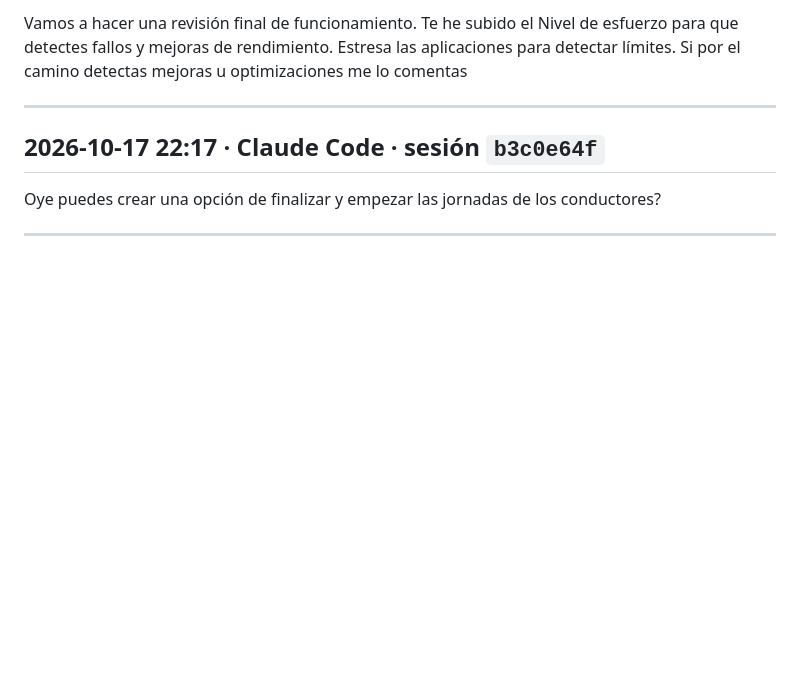
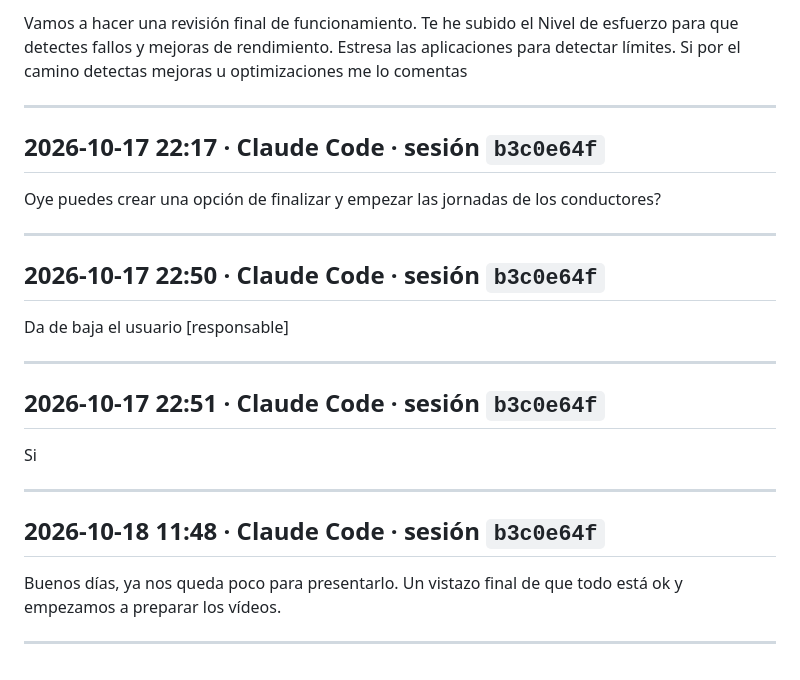
Before and after one commit to osalgado50/TransferdeLuxe, a Markdown page: docs/prompts/PROMPTS.md, the part around the change. Drawn GitHub-style; blank space fills up the shorter version.

Commit message:
Registro de prompts al día
Co-Authored-By: Claude Opus 5.5 <noreply@anthropic.com>

```diff
--- a/docs/prompts/PROMPTS.md
+++ b/docs/prompts/PROMPTS.md
@@ -1601,3 +1601,21 @@ Nivel de esfuerzo para que detectes fallos y mejoras de rendimiento. Estresa las
 Oye puedes crear una opción de finalizar y empezar las jornadas de los conductores?
 
 ---
+
+## 2026-10-17 22:50 · Claude Code · sesión `b3c0e64f`
+
+Da de baja el usuario [responsable]
+
+---
+
+## 2026-10-17 22:51 · Claude Code · sesión `b3c0e64f`
+
+Si
+
+---
+
+## 2026-10-18 11:48 · Claude Code · sesión `b3c0e64f`
+
+Buenos días, ya nos queda poco para presentarlo. Un vistazo final de que todo está ok y empezamos a preparar los vídeos.
+
+---
```
